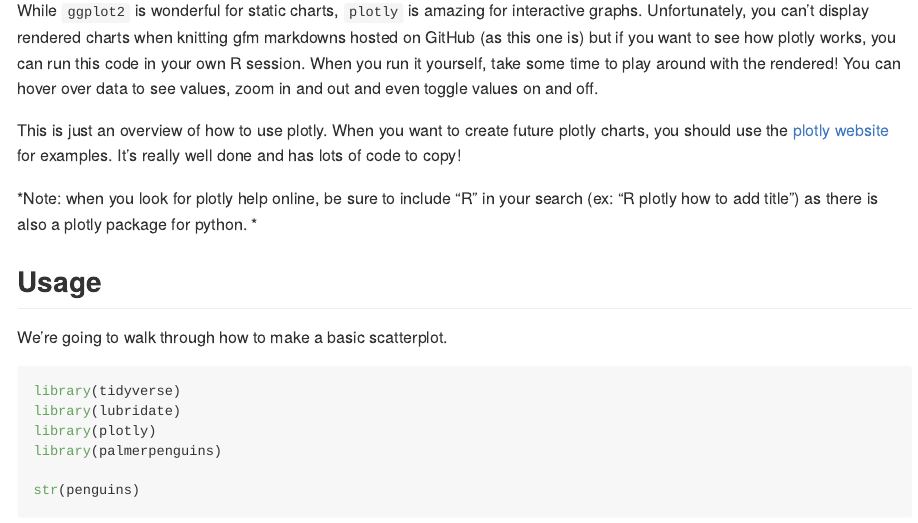
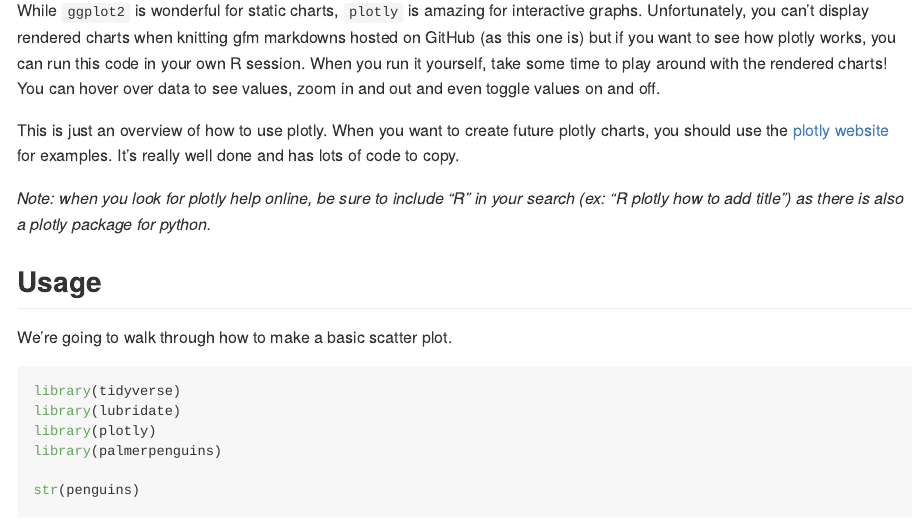
Before and after one commit to San-Mateo-County-Health-Epidemiology/R-User-Group, a Quarto document (quarto-markdowns/plotly-basics.qmd): the page in a window 1100 px wide, from 220 px down. The pictures show the output file quarto-markdowns/plotly-basics.md that the author committed with the source, drawn offline in the style of GitHub.

Commit message:
fixing formatting

````diff
--- a/quarto-markdowns/plotly-basics.qmd
+++ b/quarto-markdowns/plotly-basics.qmd
@@ -9,15 +9,15 @@
 
 ## Overview
 
-While `ggplot2` is wonderful for static charts, `plotly` is amazing for interactive graphs. Unfortunately, you can't display rendered charts when knitting gfm markdowns hosted on GitHub (as this one is) but if you want to see how plotly works, you can run this code in your own R session. When you run it yourself, take some time to play around with the rendered! You can hover over data to see values, zoom in and out and even toggle values on and off.
+While `ggplot2` is wonderful for static charts, `plotly` is amazing for interactive graphs. Unfortunately, you can't display rendered charts when knitting gfm markdowns hosted on GitHub (as this one is) but if you want to see how plotly works, you can run this code in your own R session. When you run it yourself, take some time to play around with the rendered charts! You can hover over data to see values, zoom in and out and even toggle values on and off.
 
-This is just an overview of how to use plotly. When you want to create future plotly charts, you should use the [plotly website](https://plotly.com/r/) for examples. It's really well done and has lots of code to copy!
+This is just an overview of how to use plotly. When you want to create future plotly charts, you should use the [plotly website](https://plotly.com/r/) for examples. It's really well done and has lots of code to copy.
 
-*Note: when you look for plotly help online, be sure to include "R" in your search (ex: "R plotly how to add title") as there is also a plotly package for python. *
+*Note: when you look for plotly help online, be sure to include "R" in your search (ex: "R plotly how to add title") as there is also a plotly package for python.*
 
 ## Usage
 
-We're going to walk through how to make a basic scatterplot.
+We're going to walk through how to make a basic scatter plot.
 
 ```{r}
 #| warning: false
````
Also changed, not shown: quarto-markdowns/plotly-basics.md, quarto-markdowns/plotly-basics.qmd (1 more changed lines).
